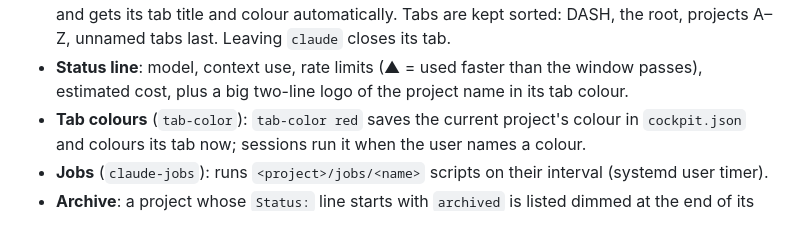
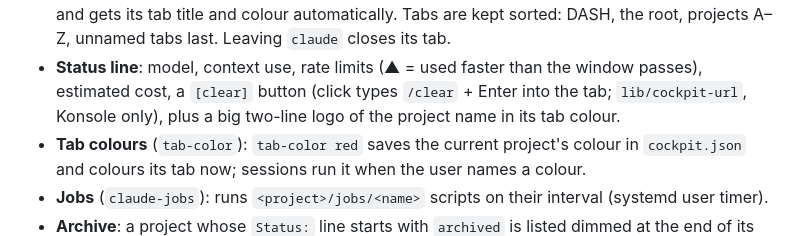
Before and after one commit to galego-r3/djinny, a Markdown page: README.md, the part around the change. Drawn GitHub-style.

Commit message:
README: [clear] button
Co-Authored-By: Claude Opus 5.5 <noreply@anthropic.com>

```diff
--- a/README.md
+++ b/README.md
@@ -28,8 +28,8 @@ A terminal cockpit for running many Claude Code sessions side by side, one per p
 - **Tabs**: each session is named after its folder (at most two levels deep, like the dashboard rows) and gets its tab title and colour automatically. Tabs
   are kept sorted: DASH, the root, projects A–Z, unnamed tabs last. Leaving `claude` closes its tab.
 - **Status line**: model, context use, rate limits (▲ = used faster than the window passes), estimated
-  cost, plus a big two-line logo of the project name in its tab
-  colour.
+  cost, a `[clear]` button (click types `/clear` + Enter into the tab; `lib/cockpit-url`, Konsole only), plus a
+  big two-line logo of the project name in its tab colour.
 - **Tab colours** (`tab-color`): `tab-color red` saves the current project's colour in `cockpit.json` and
   colours its tab now; sessions run it when the user names a colour.
 - **Jobs** (`claude-jobs`): runs `<project>/jobs/<name>` scripts on their interval (systemd user timer).
```
